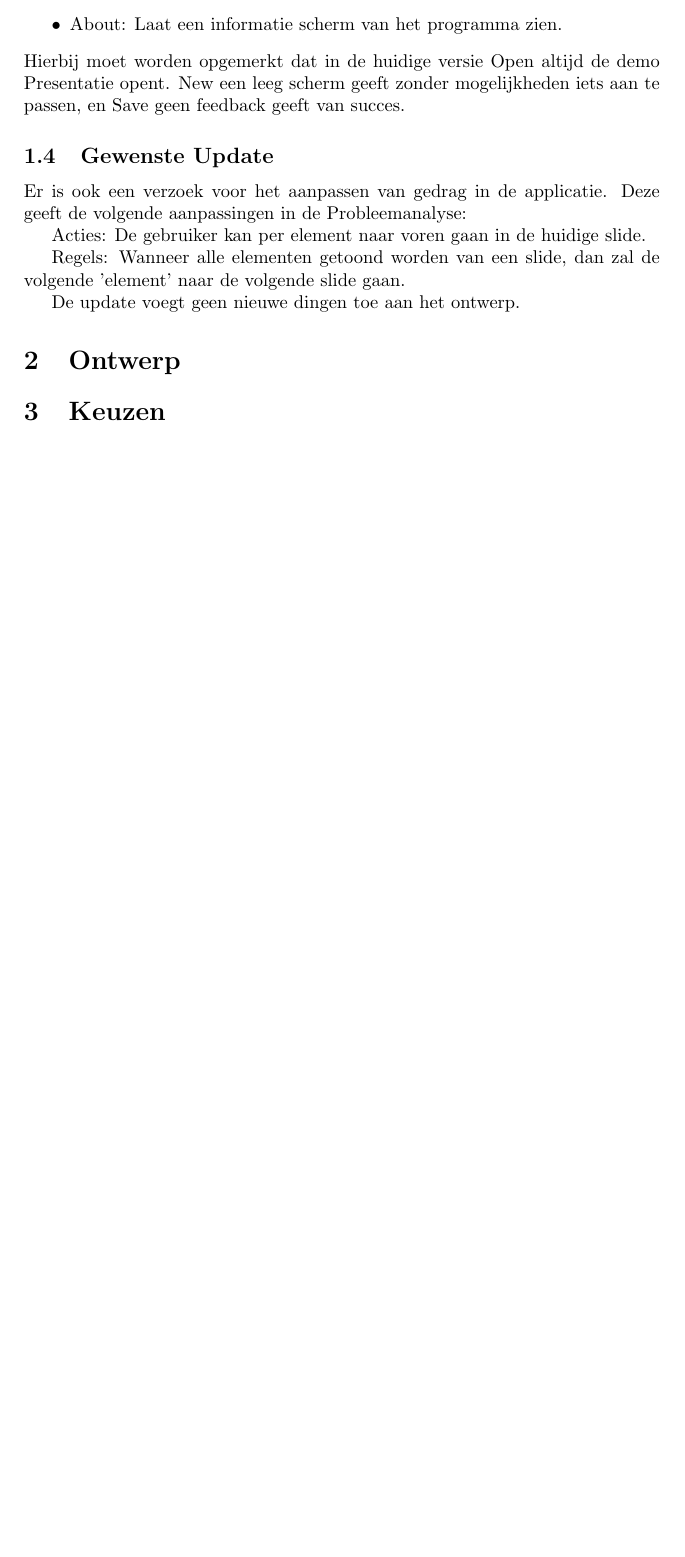
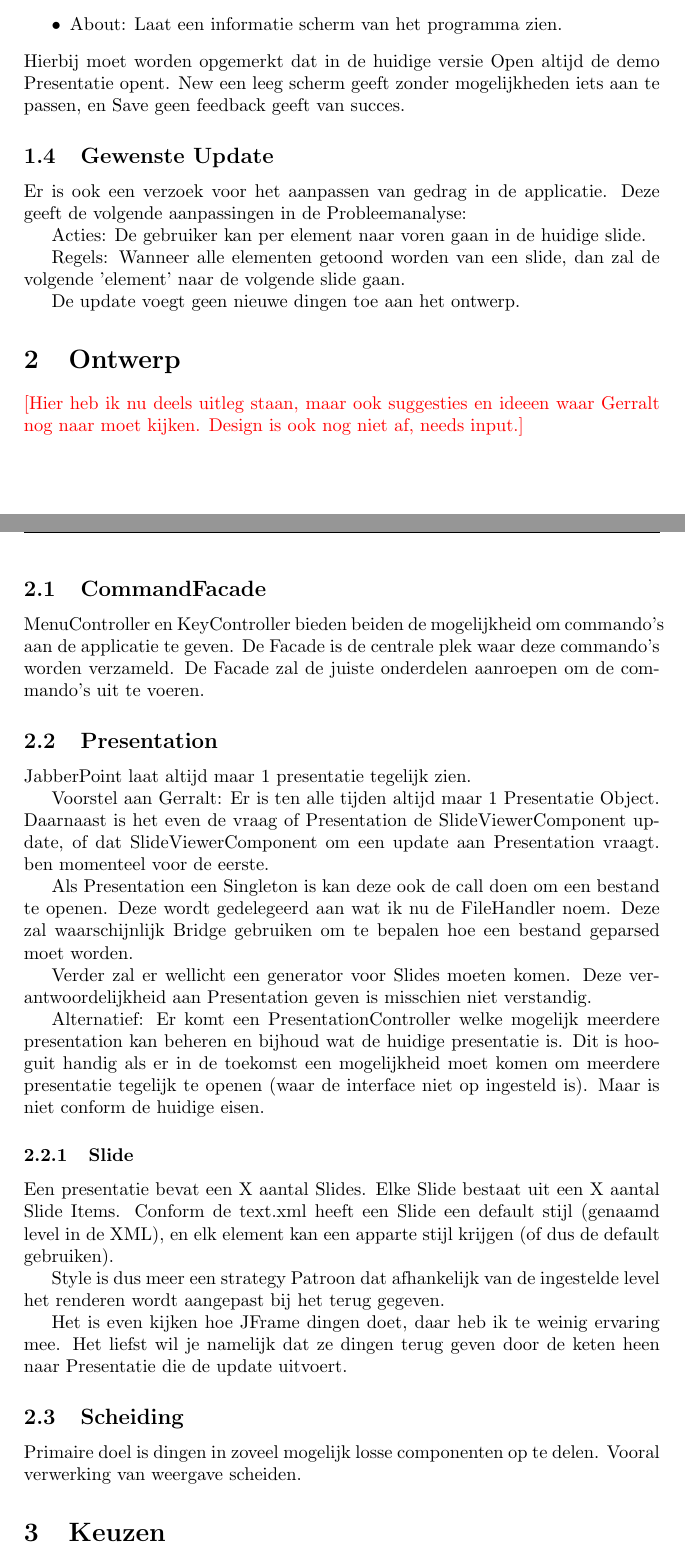
Before and after one commit to jsa06/sandeegottemaker, a LaTeX document (verslag_eindopdracht.tex): part of page 2 of 2 before the commit and two parts of pages 2 and 3 of 3 after it, the two joined at a grey line, cut so that both start at the same text, the shorter picture padded with empty space. Compiled offline with pdfLaTeX.

Commit message:
updated report

```diff
--- a/verslag_eindopdracht.tex
+++ b/verslag_eindopdracht.tex
@@ -107,7 +109,53 @@ Regels: Wanneer alle elementen getoond worden van een slide, dan zal de volgende
 De update voegt geen nieuwe dingen toe aan het ontwerp.
 
 \section{Ontwerp}
+\todo{Hier heb ik nu deels uitleg staan, maar ook suggesties en ideeen waar
+Gerralt nog naar moet kijken. Design is ook nog niet af, needs input.}
 
+\subsection{CommandFacade}
+MenuController en KeyController bieden beiden de mogelijkheid om commando's aan
+de applicatie te geven. De Facade is de centrale plek waar deze commando's
+worden verzameld. De Facade zal de juiste onderdelen aanroepen om de commando's
+uit te voeren.
+
+\subsection{Presentation}
+JabberPoint laat altijd maar 1 presentatie tegelijk zien.
+
+Voorstel aan Gerralt: Er is ten alle tijden altijd maar 1 Presentatie Object.
+Daarnaast is het even de vraag of Presentation de SlideViewerComponent update,
+of dat SlideViewerComponent om een update aan Presentation vraagt. ben momenteel
+voor de eerste.
+
+Als Presentation een Singleton is kan deze ook de call doen om een bestand te
+openen. Deze wordt gedelegeerd aan wat ik nu de FileHandler noem. Deze zal
+waarschijnlijk Bridge gebruiken om te bepalen hoe een bestand geparsed moet
+worden.
+
+Verder zal er wellicht een generator voor Slides moeten komen. Deze
+verantwoordelijkheid aan Presentation geven is misschien niet verstandig.
+
+Alternatief: Er komt een PresentationController welke mogelijk meerdere
+presentation kan beheren en bijhoud wat de huidige presentatie is. Dit is
+hooguit handig als er in de toekomst een mogelijkheid moet komen om meerdere
+presentatie tegelijk te openen (waar de interface niet op ingesteld is). Maar is
+niet conform de huidige eisen.
+
+\subsubsection{Slide}
+Een presentatie bevat een X aantal Slides. Elke Slide bestaat uit een X aantal
+Slide Items. Conform de text.xml heeft een Slide een default stijl (genaamd
+level in de XML), en elk element kan een apparte stijl krijgen (of dus de
+default gebruiken).
+
+Style is dus meer een strategy Patroon dat afhankelijk van de ingestelde level
+het renderen wordt aangepast bij het terug gegeven.
+
+Het is even kijken hoe JFrame dingen doet, daar heb ik te weinig ervaring mee.
+Het liefst wil je namelijk dat ze dingen terug geven door de keten heen naar
+Presentatie die de update uitvoert.
+
+\subsection{Scheiding}
+Primaire doel is dingen in zoveel mogelijk losse componenten op te delen.
+Vooral verwerking van weergave scheiden.
 
 \section{Keuzen}
 
```
Also changed, not shown: verslag_eindopdracht.tex (2 more changed lines).
